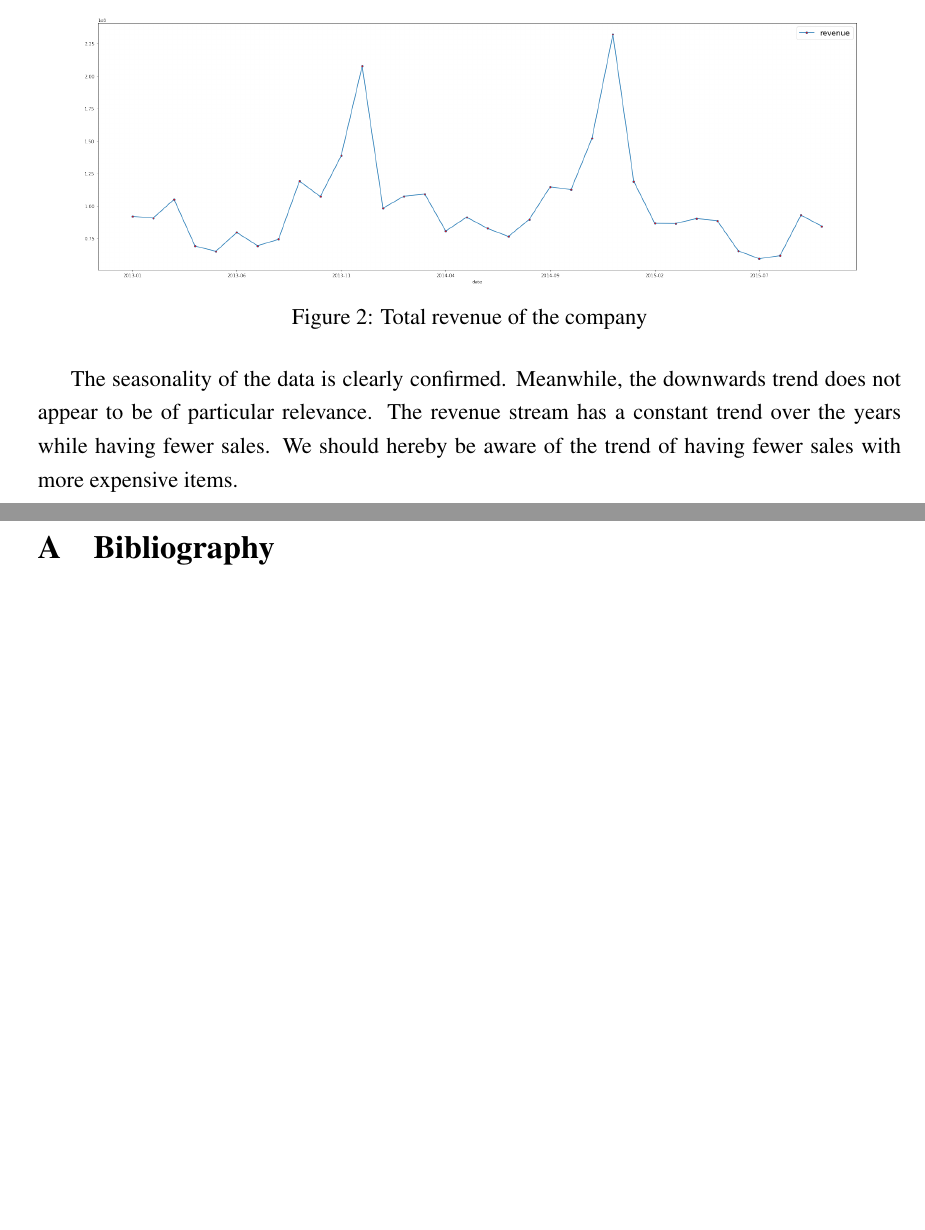
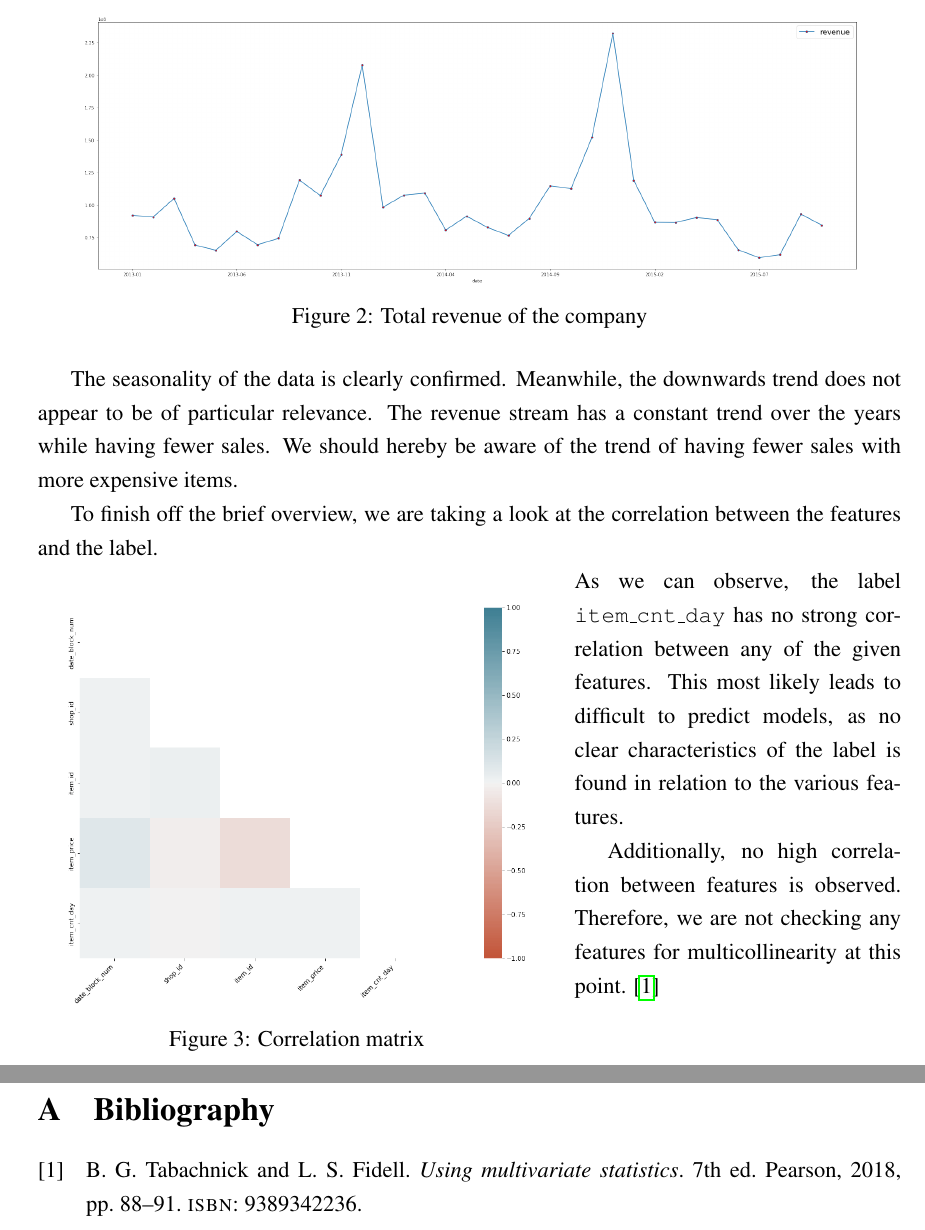
Before and after one commit to cedric-uden/hka-predicting_future_sales, a LaTeX document (report/main.tex, which reads report/source/200-eda.tex): two parts of pages 4 and 10 of 13 before the commit and two parts of pages 4 and 11 of 14 after it, joined at a grey line, cut so that both start at the same text, the shorter picture padded with empty space. Compiled offline with pdfLaTeX.

Commit message:
added correlation matrix to the EDA section

```diff
--- a/report/source/200-eda.tex
+++ b/report/source/200-eda.tex
@@ -24,3 +24,20 @@ To compare and validate the above statements, we plotted the total revenue of th
 \end{figure}
 
 The seasonality of the data is clearly confirmed. Meanwhile, the downwards trend does not appear to be of particular relevance. The revenue stream has a constant trend over the years while having fewer sales. We should hereby be aware of the trend of having fewer sales with more expensive items.
+
+To finish off the brief overview, we are taking a look at the correlation between the features and the label.
+
+\begin{wrapfigure}{l}{0.6\textwidth}
+\centering
+  \includegraphics[width=0.9\linewidth]{external_content/graphs/corr_matrix.png}
+\captionsetup{justification=centering}
+\caption{Correlation matrix}
+\label{corr_matrix}
+\end{wrapfigure}
+
+\noindent As we can observe, the label \texttt{item\_cnt\_day} has no strong correlation between any of the given features.
+This most likely leads to difficult to predict models, as no clear characteristics of the label is found in relation to the various features.
+
+Additionally, no high correlation between features is observed. Therefore, we are not checking any features for multicollinearity at this point. \cite{MultivariateStatistics}
+
+\clearpage
```
Also changed, not shown: report/reference/scibib.bib (+9 -1 lines), report/external_content/graphs/corr_matrix.png (added).
